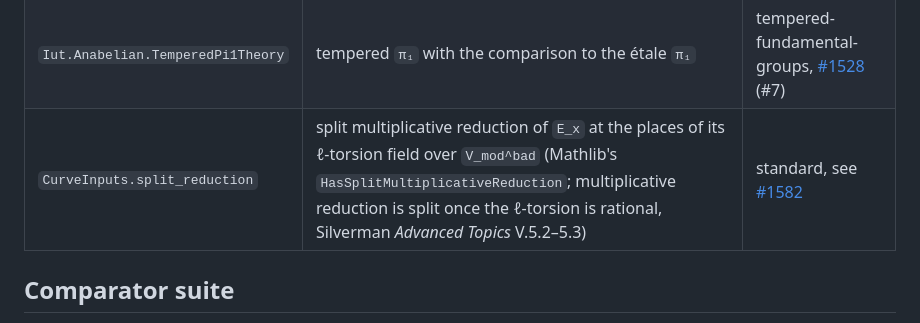
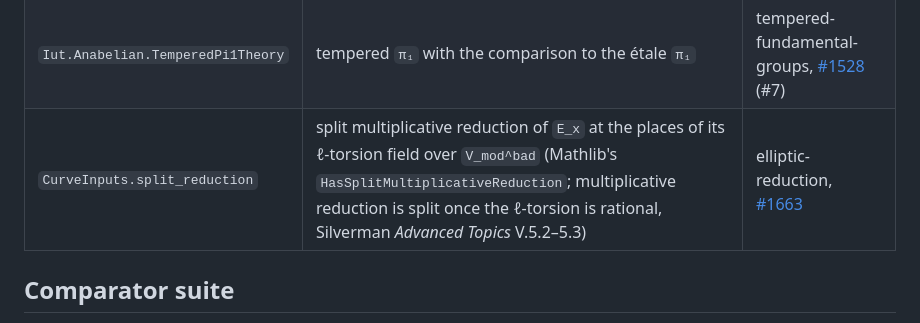
Before and after one commit to lana-agents/iut, a Markdown page: README.md, the part around the change. Drawn GitHub-style.

Commit message:
README: split_reduction input filed as taxis #1663
Co-Authored-By: Claude Fable 5.1 <noreply@anthropic.com>
Claude-Session: https://claude.ai/code/session_01QDzBqCgYGNbHfPkDdQ3teh

```diff
--- a/README.md
+++ b/README.md
@@ -273,7 +273,7 @@ Residual interfaces of the model, each an explicit structure:
 | --- | --- | --- |
 | `Iut.Anabelian.EtalePi1Theory` | étale `π₁` of the model orbicurves, open immersions for covers, `k`-cores and their stability | anabelian geometry, [#1527](https://taxis.lana.merten.dev/issues/1527) (#276, #10) |
 | `Iut.Anabelian.TemperedPi1Theory` | tempered `π₁` with the comparison to the étale `π₁` | tempered-fundamental-groups, [#1528](https://taxis.lana.merten.dev/issues/1528) (#7) |
-| `CurveInputs.split_reduction` | split multiplicative reduction of `E_x` at the places of its ℓ-torsion field over `V_mod^bad` (Mathlib's `HasSplitMultiplicativeReduction`; multiplicative reduction is split once the ℓ-torsion is rational, Silverman *Advanced Topics* V.5.2–5.3) | standard, see [#1582](https://taxis.lana.merten.dev/issues/1582) |
+| `CurveInputs.split_reduction` | split multiplicative reduction of `E_x` at the places of its ℓ-torsion field over `V_mod^bad` (Mathlib's `HasSplitMultiplicativeReduction`; multiplicative reduction is split once the ℓ-torsion is rational, Silverman *Advanced Topics* V.5.2–5.3) | elliptic-reduction, [#1663](https://taxis.lana.merten.dev/issues/1663) |
 
 ## Comparator suite
 
```
